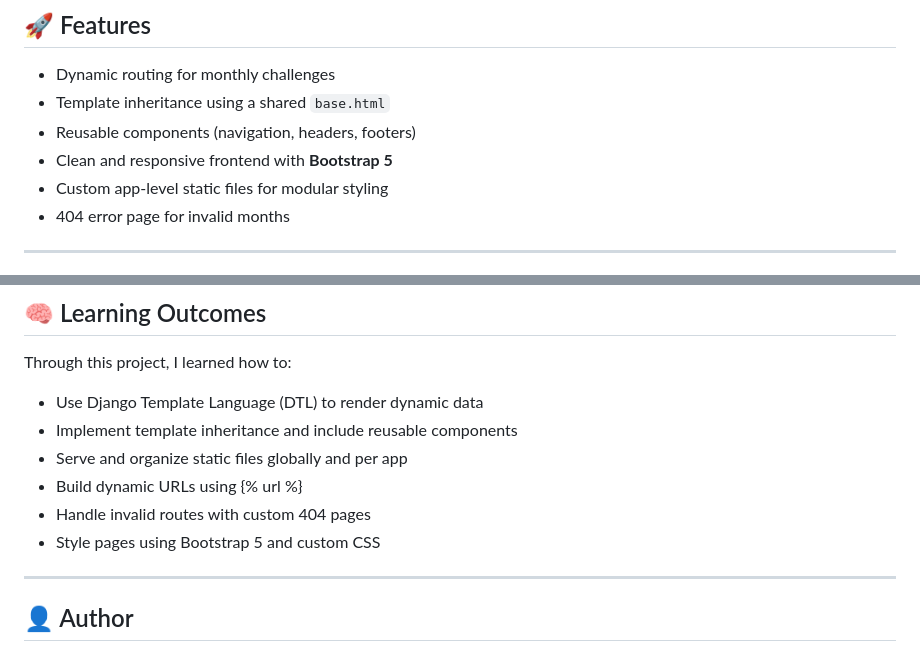
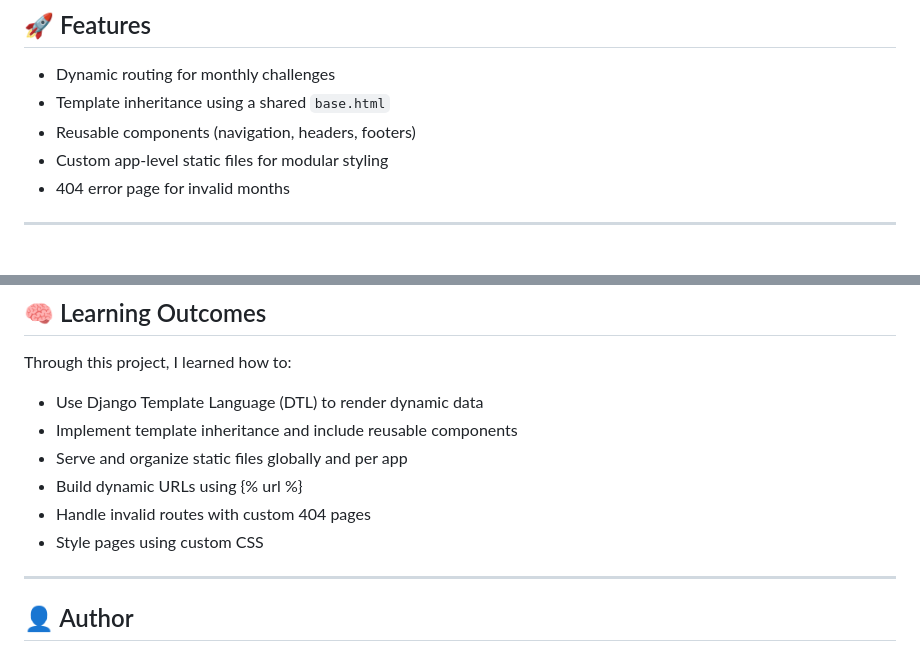
Before and after one commit to KyriakosVerveridis/django-monthly-challenges, a Markdown page: README.md, 2 parts joined by grey strips. Rendered like a GitHub page.

Commit message:
Update README
Removed mention of Bootstrap 5 from features and styling sections.

```diff
--- a/README.md
+++ b/README.md
@@ -11,7 +11,6 @@ This project helped me practice Django templates, static files, and the Django T
 - Dynamic routing for monthly challenges
 - Template inheritance using a shared `base.html`
 - Reusable components (navigation, headers, footers)
-- Clean and responsive frontend with **Bootstrap 5**
 - Custom app-level static files for modular styling
 - 404 error page for invalid months
 
@@ -106,7 +105,7 @@ Through this project, I learned how to:
 - Serve and organize static files globally and per app
 - Build dynamic URLs using {% url %}
 - Handle invalid routes with custom 404 pages
-- Style pages using Bootstrap 5 and custom CSS
+- Style pages using custom CSS
 
 ---
 
```
